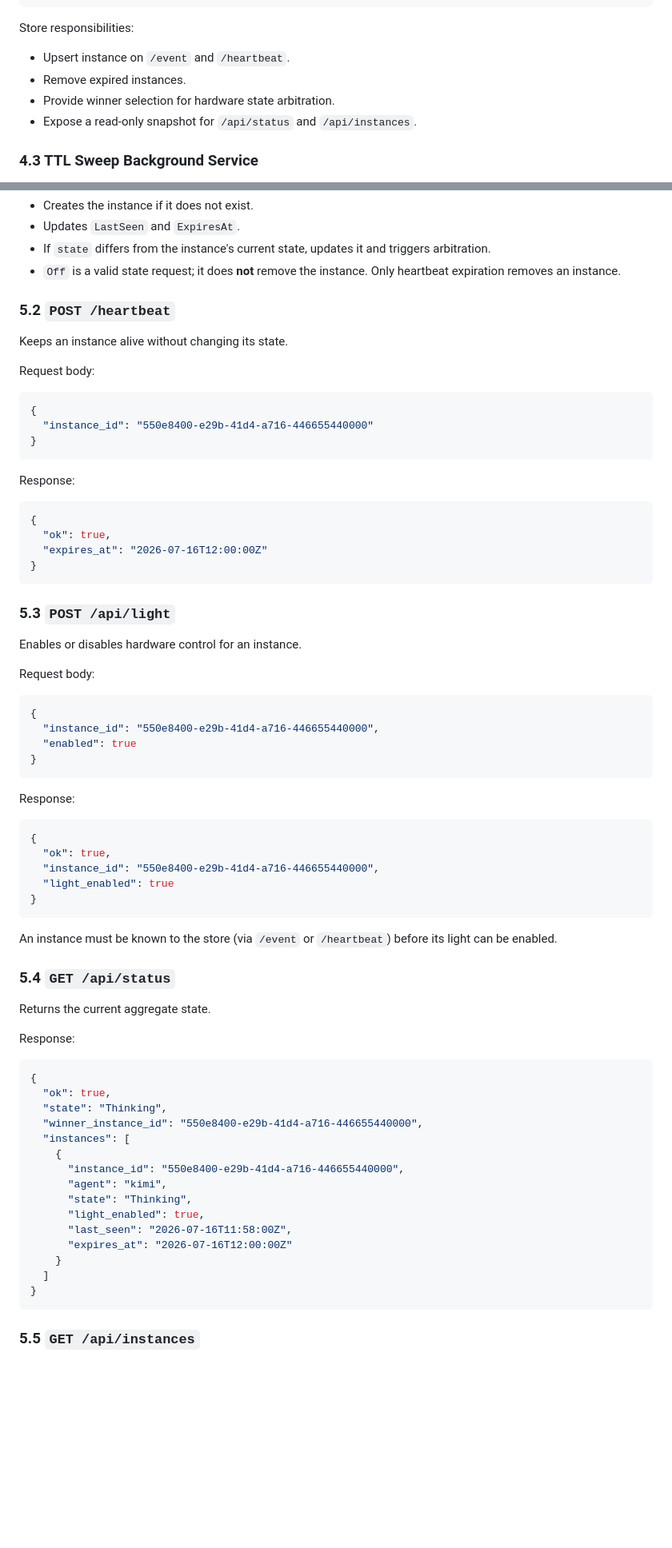
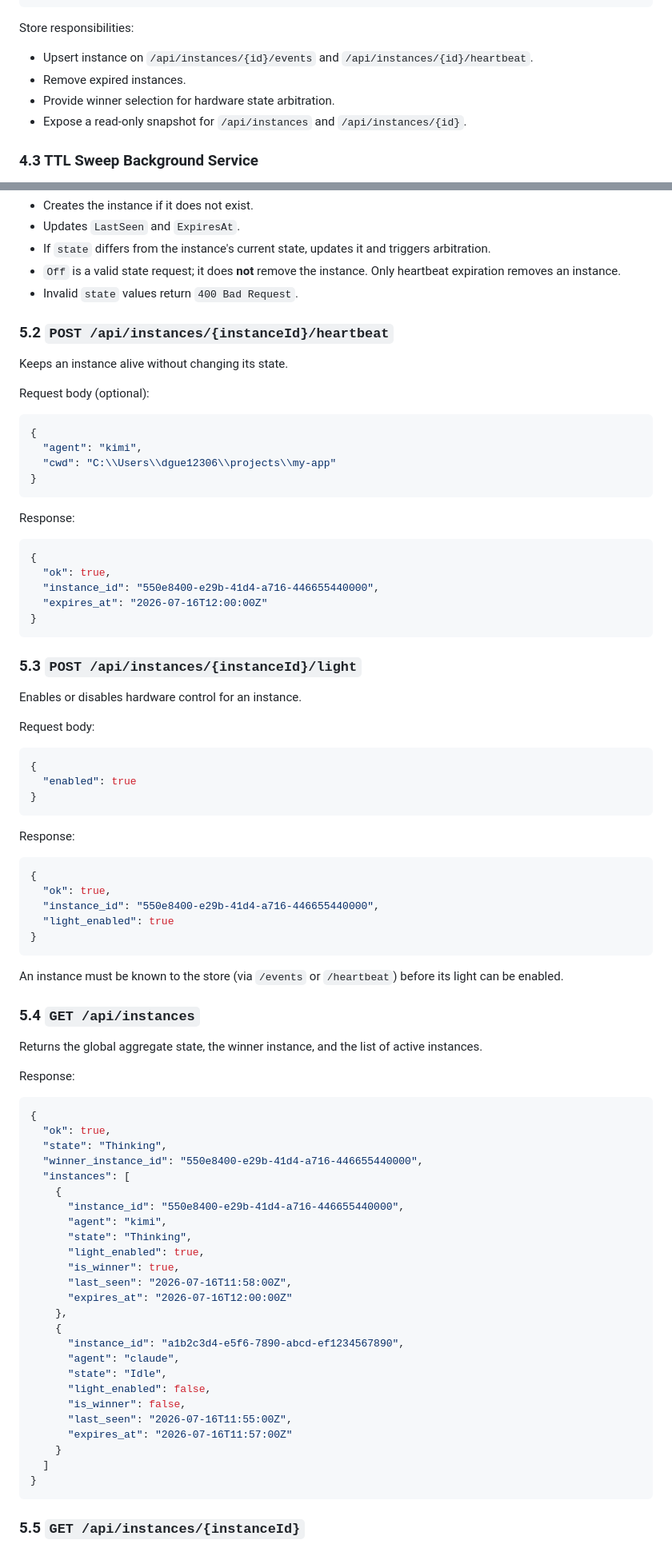
Before and after one commit to longkerdandy/agent-traffic-light, a Markdown page: docs/plan/v0.3-api-and-heartbeat-plan.md, 2 parts joined by grey strips. Shown at 80% size. Drawn GitHub-style; blank space fills up the shorter version.

````diff
--- a/docs/plan/v0.3-api-and-heartbeat-plan.md
+++ b/docs/plan/v0.3-api-and-heartbeat-plan.md
@@ -105,10 +102,10 @@ public sealed class AgentInstance
 ```
 
 Store responsibilities:
-- Upsert instance on `/event` and `/heartbeat`.
+- Upsert instance on `/api/instances/{id}/events` and `/api/instances/{id}/heartbeat`.
 - Remove expired instances.
 - Provide winner selection for hardware state arbitration.
-- Expose a read-only snapshot for `/api/status` and `/api/instances`.
+- Expose a read-only snapshot for `/api/instances` and `/api/instances/{id}`.
 
 ### 4.3 TTL Sweep Background Service
 
@@ -172,16 +166,18 @@ Behavior:
 - Updates `LastSeen` and `ExpiresAt`.
 - If `state` differs from the instance's current state, updates it and triggers arbitration.
 - `Off` is a valid state request; it does **not** remove the instance. Only heartbeat expiration removes an instance.
+- Invalid `state` values return `400 Bad Request`.
 
-### 5.2 `POST /heartbeat`
+### 5.2 `POST /api/instances/{instanceId}/heartbeat`
 
 Keeps an instance alive without changing its state.
 
-Request body:
+Request body (optional):
 
 ```json
 {
-  "instance_id": "550e8400-e29b-41d4-a716-446655440000"
+  "agent": "kimi",
+  "cwd": "C:\\Users\\dgue12306\\projects\\my-app"
 }
 ```
 
@@ -190,11 +186,12 @@ Response:
 ```json
 {
   "ok": true,
+  "instance_id": "550e8400-e29b-41d4-a716-446655440000",
   "expires_at": "2026-07-16T12:00:00Z"
 }
 ```
 
-### 5.3 `POST /api/light`
+### 5.3 `POST /api/instances/{instanceId}/light`
 
 Enables or disables hardware control for an instance.
 
@@ -202,7 +199,6 @@ Request body:
 
 ```json
 {
-  "instance_id": "550e8400-e29b-41d4-a716-446655440000",
   "enabled": true
 }
 ```
@@ -217,11 +213,11 @@ Response:
 }
 ```
 
-An instance must be known to the store (via `/event` or `/heartbeat`) before its light can be enabled.
+An instance must be known to the store (via `/events` or `/heartbeat`) before its light can be enabled.
 
-### 5.4 `GET /api/status`
+### 5.4 `GET /api/instances`
 
-Returns the current aggregate state.
+Returns the global aggregate state, the winner instance, and the list of active instances.
 
 Response:
 
@@ -236,12 +232,22 @@ Response:
       "agent": "kimi",
       "state": "Thinking",
       "light_enabled": true,
+      "is_winner": true,
       "last_seen": "2026-07-16T11:58:00Z",
       "expires_at": "2026-07-16T12:00:00Z"
+    },
+    {
+      "instance_id": "a1b2c3d4-e5f6-7890-abcd-ef1234567890",
+      "agent": "claude",
+      "state": "Idle",
+      "light_enabled": false,
+      "is_winner": false,
+      "last_seen": "2026-07-16T11:55:00Z",
+      "expires_at": "2026-07-16T11:57:00Z"
     }
   ]
 }
 ```
 
-### 5.5 `GET /api/instances`
+### 5.5 `GET /api/instances/{instanceId}`
 
````
Also changed, not shown: other parts of docs/plan/v0.3-api-and-heartbeat-plan.md (+66 -53 lines).
